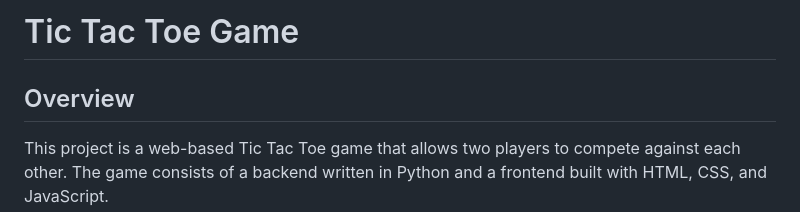
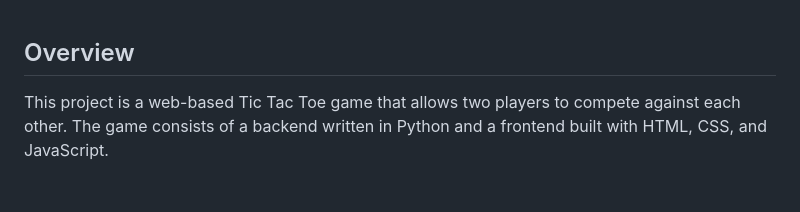
Before and after one commit to diwakar2905/Tic-Tac-Toe-, a Markdown page: README.md, the part around the change. Rendered like a GitHub page; blank space fills up the shorter version.

```diff
--- a/README.md
+++ b/README.md
@@ -1,4 +1,3 @@
-# Tic Tac Toe Game
 
 ## Overview
 This project is a web-based Tic Tac Toe game that allows two players to compete against each other. The game consists of a backend written in Python and a frontend built with HTML, CSS, and JavaScript.
```
